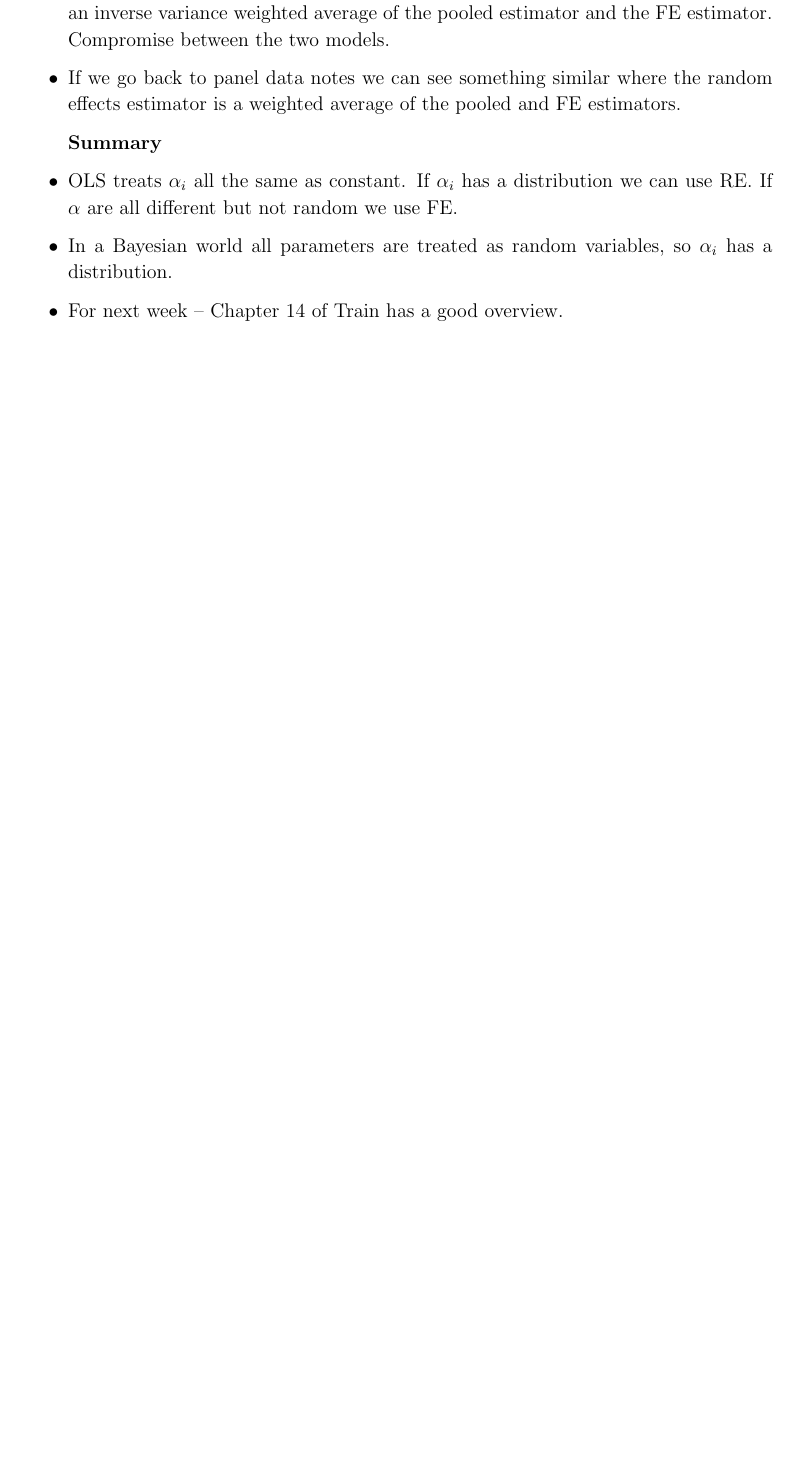
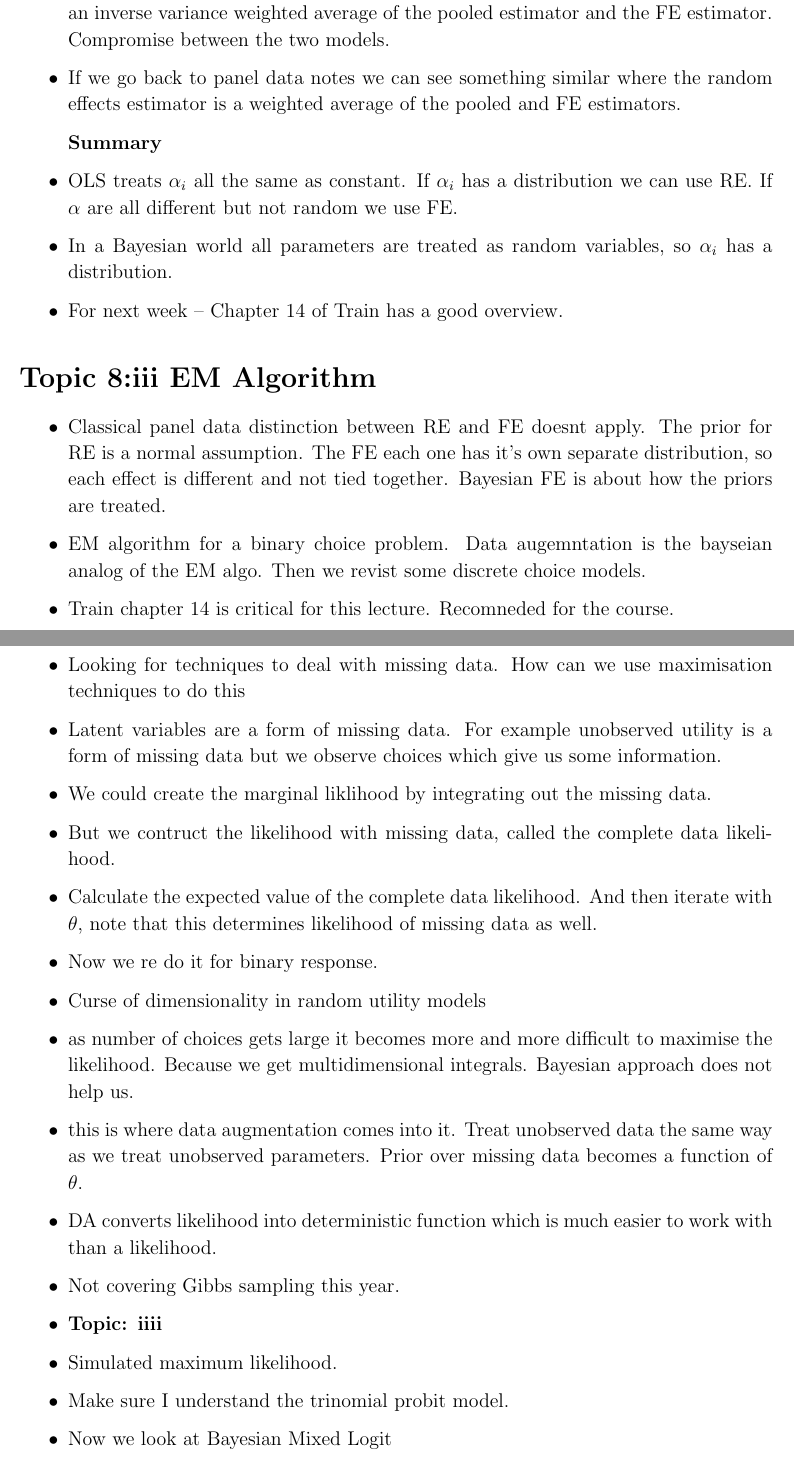
Before and after one commit to tobbobl-w/r301b-notes, a LaTeX document (Lecture notes.tex): part of page 8 of 8 before the commit and two parts of pages 8 and 9 of 9 after it, the two joined at a grey line, cut so that both start at the same text, the shorter picture padded with empty space. Compiled offline with pdfLaTeX.

Commit message:
Topic 8 iii and the start of topic 8 iiii

```diff
--- a/Lecture notes.tex
+++ b/Lecture notes.tex
@@ -225,5 +225,41 @@
 
       \item For next week -- Chapter 14 of Train has a good overview.
 \end{itemize}
+\section*{Topic 8:iii EM Algorithm}
+\begin{itemize}
+      \item Classical panel data distinction between RE and FE doesnt apply. The prior
+            for RE is a normal assumption. The FE each one has it's own separate distribution, so each effect
+            is different and not tied together. Bayesian FE is about how the priors are treated.
+
+      \item EM algorithm for a binary choice problem. Data augemntation is the bayseian analog of the
+            EM algo. Then we revist some discrete choice models.
+
+      \item Train chapter 14 is critical for this lecture. Recomneded for the course.
+      \item Looking for techniques to deal with missing data. How can we use maximisation techniques to do this
+      \item Latent variables are a form of missing data. For example unobserved utility is a form of missing data but
+            we observe choices which give us some information.
+
+      \item We could create the marginal liklihood by integrating out the missing data.
+      \item But we contruct the likelihood with missing data, called the complete data likelihood.
+
+      \item Calculate the expected value of the complete data likelihood. And then iterate
+            with $\theta$, note that this determines likelihood of missing data as well.
+
+      \item Now we re do it for binary response.
+      \item Curse of dimensionality in random utility models
+      \item as number of choices gets large it becomes more and more difficult to maximise
+            the likelihood. Because we get multidimensional integrals. Bayesian approach does not help us.
+
+      \item this is where data augmentation comes into it. Treat unobserved data the same way as we treat
+            unobserved parameters. Prior over missing data becomes a function of $\theta$.
+      \item DA converts likelihood into deterministic function which is much easier to work with than a
+            likelihood.
+
+      \item Not covering Gibbs sampling this year.
+      \item \textbf{Topic: iiii}
+      \item Simulated maximum likelihood.
+      \item Make sure I understand the trinomial probit model.
+      \item Now we look at Bayesian Mixed Logit
+\end{itemize}
 
 \end{document}
```
Also changed, not shown: Revision notes.tex (+2 -0 lines), Revision notes.pdf.
